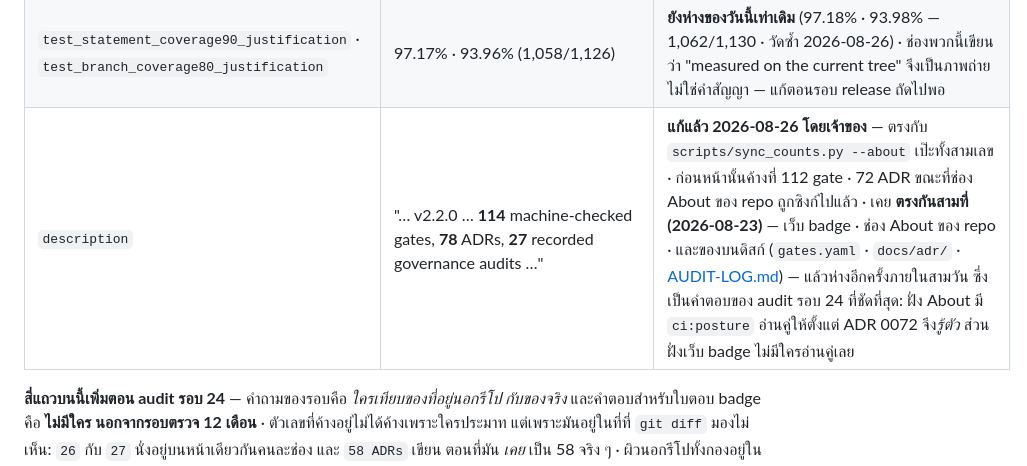
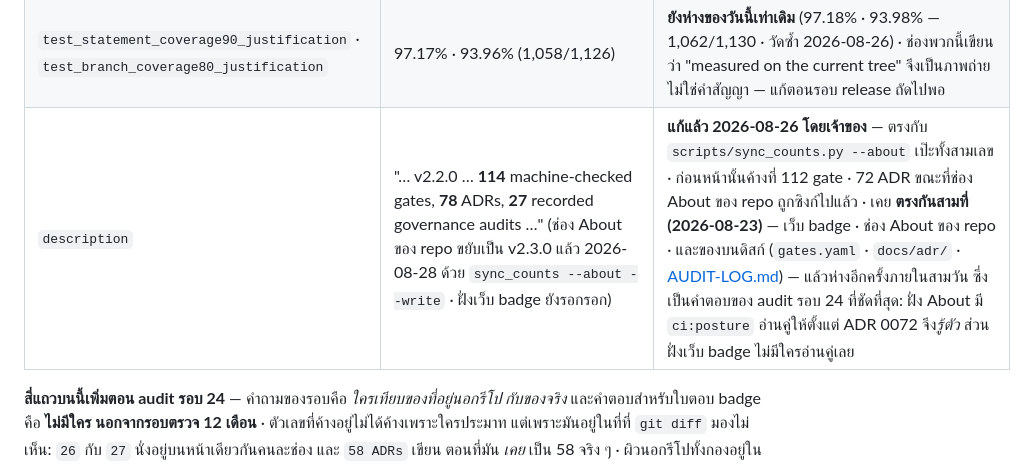
Before and after one commit to sayam/flask-todolist, a Markdown page: docs/BEST-PRACTICES.md, the part around the change. Rendered like a GitHub page.

```diff
--- a/docs/BEST-PRACTICES.md
+++ b/docs/BEST-PRACTICES.md
@@ -320,7 +320,7 @@ curl -s https://www.bestpractices.dev/projects/14085.json > badge.json
 | `governance_justification` | "…all decisions recorded as ADRs (**78** to date)…" | **แก้แล้ว 2026-08-26 โดยเจ้าของ** — ตรงกับ `ls docs/adr/0*.md \| wc -l` · **ช่องนี้ค้างมาสองรอบ** (58 → 72 → 78) ซึ่งเป็นเลขที่ขยับเองทุกครั้งที่ merge ADR ใหม่ · `governance` เป็นเกณฑ์ของ **silver** (Basics → Project oversight · MUST · บังคับมี URL) สถานะ Met ตลอด การแก้นี้จึงเป็นเรื่องความถูกต้องของข้อความ ไม่ใช่ของสถานะ |
 | `test_most_justification` · `test_statement_coverage80_justification` | "Coverage gate fail_under = **97**" | **แก้แล้ว 2026-08-26 โดยเจ้าของ** — เดิมเขียน 96 ขณะที่ `pyproject.toml` เป็น 97 มาตั้งแต่ ratchet ขยับ · ตรงกับ `test_statement_coverage90_justification` บนเว็บเดียวกันแล้ว |
 | `test_statement_coverage90_justification` · `test_branch_coverage80_justification` | 97.17% · 93.96% (1,058/1,126) | **ยังห่างของวันนี้เท่าเดิม** (97.18% · 93.98% — 1,062/1,130 · วัดซ้ำ 2026-08-26) · ช่องพวกนี้เขียนว่า "measured on the current tree" จึงเป็นภาพถ่าย ไม่ใช่คำสัญญา — แก้ตอนรอบ release ถัดไปพอ |
-| `description` | "… v2.2.0 … **114** machine-checked gates, **78** ADRs, **27** recorded governance audits …" | **แก้แล้ว 2026-08-26 โดยเจ้าของ** — ตรงกับ `scripts/sync_counts.py --about` เป๊ะทั้งสามเลข · ก่อนหน้านั้นค้างที่ 112 gate · 72 ADR ขณะที่ช่อง About ของ repo ถูกซิงก์ไปแล้ว · เคย **ตรงกันสามที่ (2026-08-23)** — เว็บ badge · ช่อง About ของ repo · และของบนดิสก์ (`gates.yaml` · `docs/adr/` · [AUDIT-LOG.md](AUDIT-LOG.md)) — แล้วห่างอีกครั้งภายในสามวัน ซึ่งเป็นคำตอบของ audit รอบ 24 ที่ชัดที่สุด: ฝั่ง About มี `ci:posture` อ่านคู่ให้ตั้งแต่ ADR 0072 จึง*รู้ตัว* ส่วนฝั่งเว็บ badge ไม่มีใครอ่านคู่เลย |
+| `description` | "… v2.2.0 … **114** machine-checked gates, **78** ADRs, **27** recorded governance audits …" (ช่อง About ของ repo ขยับเป็น v2.3.0 แล้ว 2026-08-28 ด้วย `sync_counts --about --write` · ฝั่งเว็บ badge ยังรอกรอก) | **แก้แล้ว 2026-08-26 โดยเจ้าของ** — ตรงกับ `scripts/sync_counts.py --about` เป๊ะทั้งสามเลข · ก่อนหน้านั้นค้างที่ 112 gate · 72 ADR ขณะที่ช่อง About ของ repo ถูกซิงก์ไปแล้ว · เคย **ตรงกันสามที่ (2026-08-23)** — เว็บ badge · ช่อง About ของ repo · และของบนดิสก์ (`gates.yaml` · `docs/adr/` · [AUDIT-LOG.md](AUDIT-LOG.md)) — แล้วห่างอีกครั้งภายในสามวัน ซึ่งเป็นคำตอบของ audit รอบ 24 ที่ชัดที่สุด: ฝั่ง About มี `ci:posture` อ่านคู่ให้ตั้งแต่ ADR 0072 จึง*รู้ตัว* ส่วนฝั่งเว็บ badge ไม่มีใครอ่านคู่เลย |
 
 **สี่แถวบนนี้เพิ่มตอน audit รอบ 24** — คำถามของรอบคือ *ใครเทียบของที่อยู่นอกรีโป
 กับของจริง* และคำตอบสำหรับใบตอบ badge คือ **ไม่มีใคร นอกจากรอบตรวจ 12 เดือน** ·
```
Also changed, not shown: docs/EXTERNAL-SURFACE.md (+1 -1 lines), docs/RELEASE.md (+4 -1 lines).
